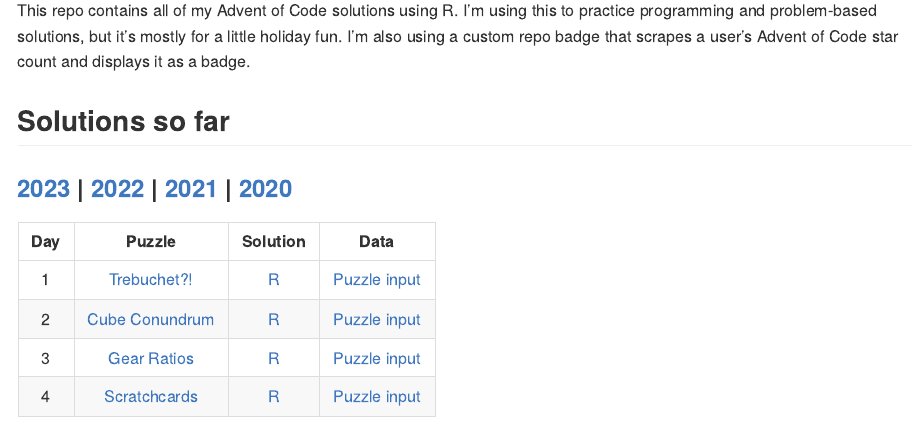
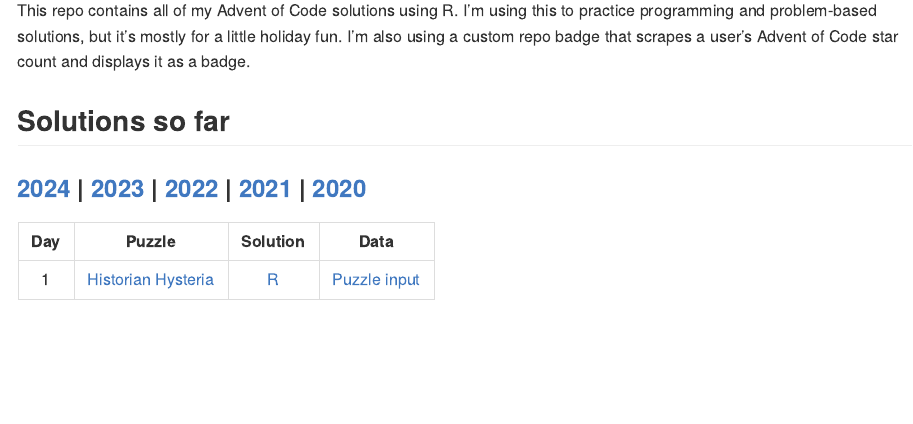
Before and after one commit to jrwinget/advent-code, an R Markdown document (README.Rmd): the page in a window 1100 px wide, from 110 px down. The pictures show the output file README.md that the author committed with the source, drawn offline in the style of GitHub; badge pictures from the web are left out.

Commit message:
Update for 2024

```diff
--- a/README.Rmd
+++ b/README.Rmd
@@ -45,11 +45,8 @@
 This repo contains all of my Advent of Code solutions using R. I'm using this to practice programming and problem-based solutions, but it's mostly for a little holiday fun. I'm also using a custom repo badge that scrapes a user's Advent of Code star count and displays it as a badge.
 
 ## Solutions so far
-### [2023](R/2023) | [2022](R/2022) | [2021](R/2021) | [2020](R/2020)
+### [2024](R/2024) | [2023](R/2023) | [2022](R/2022) | [2021](R/2021) | [2020](R/2020)
 
 | Day | Puzzle | Solution | Data |
 | :---: | :---: | :---: | :---: |
-| 1 | [Trebuchet?!](https://adventofcode.com/2023/day/1) | [R](R/2023/day01.R) | [Puzzle input](data/2023/day01.txt)
-| 2 | [Cube Conundrum](https://adventofcode.com/2023/day/2) | [R](R/2023/day02.R) | [Puzzle input](data/2023/day02.txt)
-| 3 | [Gear Ratios](https://adventofcode.com/2023/day/3) | [R](R/2023/day03.R) | [Puzzle input](data/2023/day03.txt)
-| 4 | [Scratchcards](https://adventofcode.com/2023/day/4) | [R](R/2023/day04.R) | [Puzzle input](data/2023/day04.txt)
+| 1 | [Historian Hysteria](https://adventofcode.com/2024/day/1) | [R](R/2024/) | [Puzzle input](data/2024/)
```
Also changed, not shown: README.md, README.Rmd (4 more changed lines), 1 other file.
